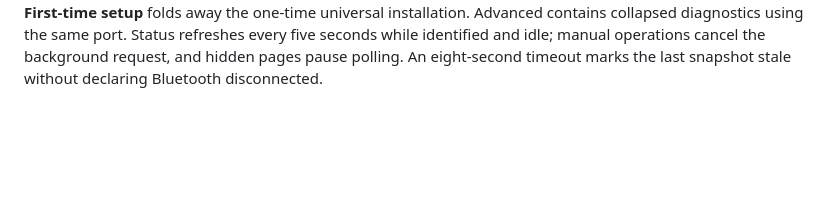
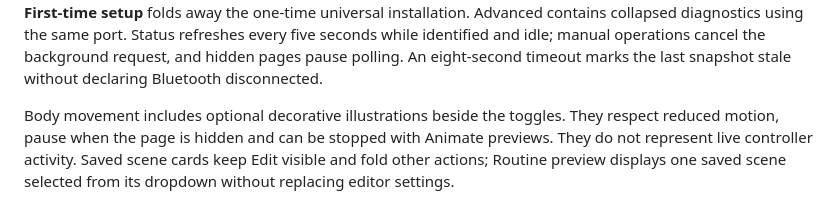
Before and after one commit to jacobmgoodnight/ultra-skelly-esp32-autonomous, a Markdown page: studio/README.md, the part around the change. Rendered like a GitHub page; blank space fills up the shorter version.

```diff
--- a/studio/README.md
+++ b/studio/README.md
@@ -97,3 +97,10 @@ universal installation. Advanced contains collapsed diagnostics using the same p
 Status refreshes every five seconds while identified and idle; manual operations
 cancel the background request, and hidden pages pause polling. An eight-second
 timeout marks the last snapshot stale without declaring Bluetooth disconnected.
+
+
+Body movement includes optional decorative illustrations beside the toggles. They
+respect reduced motion, pause when the page is hidden and can be stopped with
+Animate previews. They do not represent live controller activity. Saved scene
+cards keep Edit visible and fold other actions; Routine preview displays one saved
+scene selected from its dropdown without replacing editor settings.
```
Also changed, not shown: README.md (+13 -2 lines), docs/studio-scene-builder-checklist.md (+15 -0 lines), docs/images/studio-eye-picker.jpg (added), docs/images/studio-scene-routine.jpg, 6 other files.
